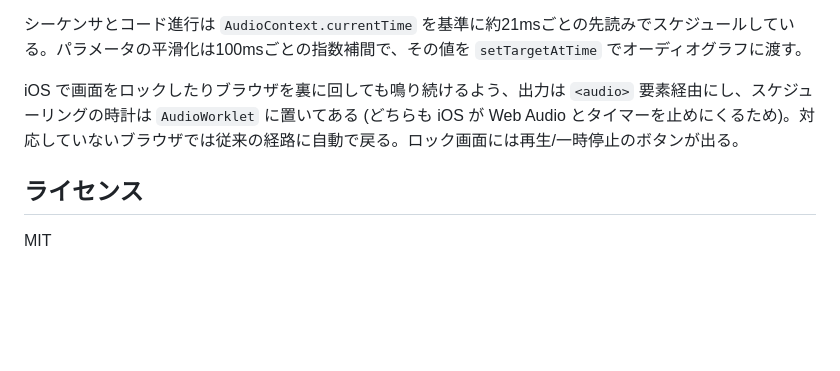
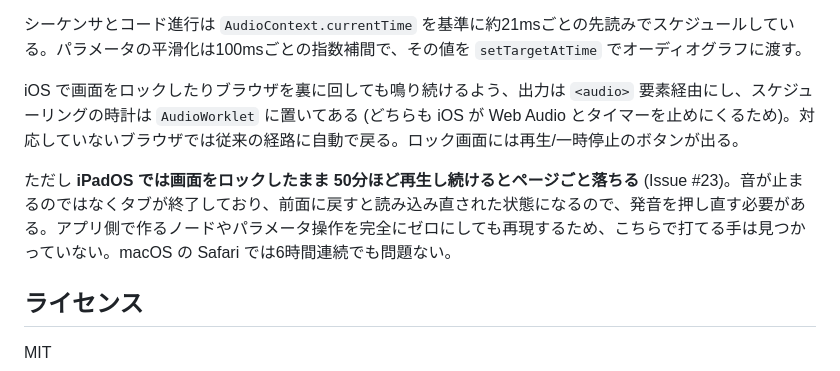
Before and after one commit to mrmt/elevator-one, a Markdown page: README.md, the part around the change. Drawn GitHub-style; blank space fills up the shorter version.

```diff
--- a/README.md
+++ b/README.md
@@ -81,6 +81,8 @@ Web Audio API のみ。外部ライブラリなし。合成、エフェクト、
 
 iOS で画面をロックしたりブラウザを裏に回しても鳴り続けるよう、出力は `<audio>` 要素経由にし、スケジューリングの時計は `AudioWorklet` に置いてある (どちらも iOS が Web Audio とタイマーを止めにくるため)。対応していないブラウザでは従来の経路に自動で戻る。ロック画面には再生/一時停止のボタンが出る。
 
+ただし **iPadOS では画面をロックしたまま 50分ほど再生し続けるとページごと落ちる** (Issue #23)。音が止まるのではなくタブが終了しており、前面に戻すと読み込み直された状態になるので、発音を押し直す必要がある。アプリ側で作るノードやパラメータ操作を完全にゼロにしても再現するため、こちらで打てる手は見つかっていない。macOS の Safari では6時間連続でも問題ない。
+
 ## ライセンス
 
 MIT
```
Also changed, not shown: CHANGELOG.md (+8 -6 lines), docs/ARCHITECTURE.md (+23 -2 lines).
